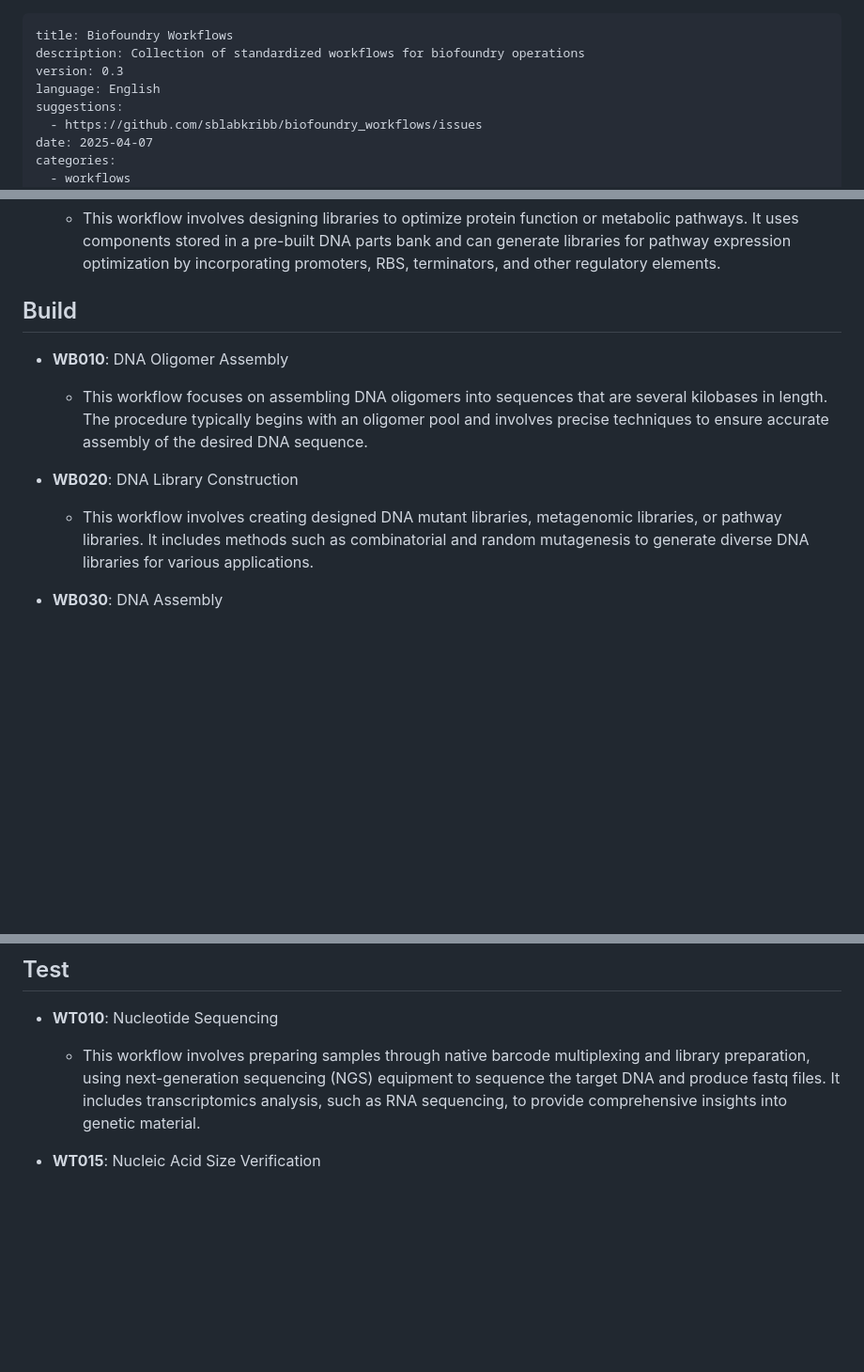
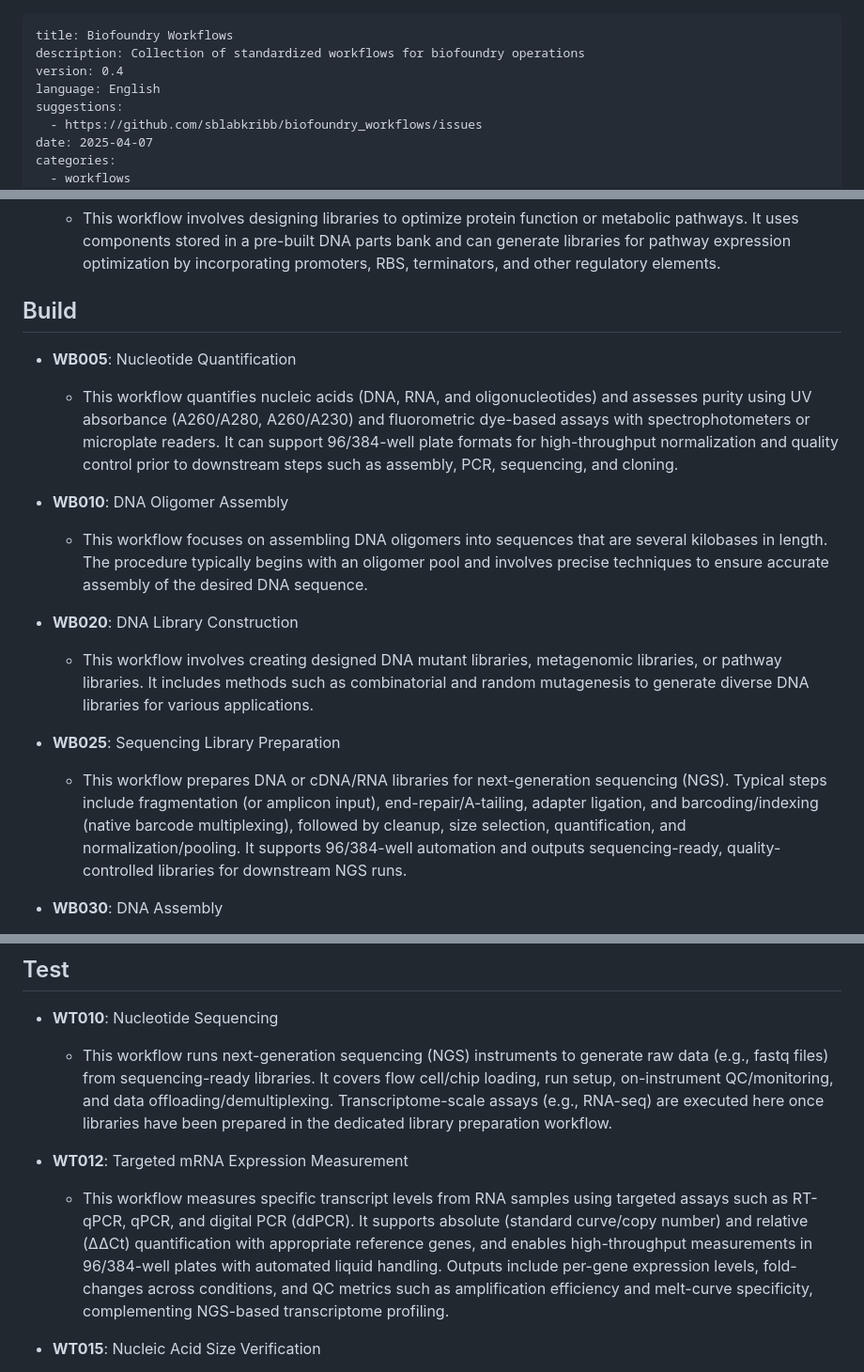
Before and after one commit to sblabkribb/biofoundry_workflows, a Markdown page: workflows/workflows_en.md, 3 parts joined by grey strips. Shown at 94% size. Drawn GitHub-style; blank space fills up the shorter version.

Commit message:
docs(workflows): 워크플로 대규모 업데이트(WB025/WB125/WT012/WT085/WT045/WT046) 및 WT010 정리
- WB025, WB125 추가

- WT012, WT085 추가

- WT045(동물세포 전용)로 수정, WT046(미생물) 신설

- WT010: 라이브러리 준비는 WB025에서 수행됨을 명시

````diff
--- a/workflows/workflows_en.md
+++ b/workflows/workflows_en.md
@@ -1,7 +1,7 @@
 ```
 title: Biofoundry Workflows
 description: Collection of standardized workflows for biofoundry operations
-version: 0.3
+version: 0.4
 language: English
 suggestions:
   - https://github.com/sblabkribb/biofoundry_workflows/issues
@@ -58,11 +58,17 @@ status: draft
 
 ## Build
 
+- **WB005**: Nucleotide Quantification
+  - This workflow quantifies nucleic acids (DNA, RNA, and oligonucleotides) and assesses purity using UV absorbance (A260/A280, A260/A230) and fluorometric dye-based assays with spectrophotometers or microplate readers. It can support 96/384-well plate formats for high-throughput normalization and quality control prior to downstream steps such as assembly, PCR, sequencing, and cloning.
+
 - **WB010**: DNA Oligomer Assembly
   - This workflow focuses on assembling DNA oligomers into sequences that are several kilobases in length. The procedure typically begins with an oligomer pool and involves precise techniques to ensure accurate assembly of the desired DNA sequence.
 
 - **WB020**: DNA Library Construction
   - This workflow involves creating designed DNA mutant libraries, metagenomic libraries, or pathway libraries. It includes methods such as combinatorial and random mutagenesis to generate diverse DNA libraries for various applications.
+
+- **WB025**: Sequencing Library Preparation
+  - This workflow prepares DNA or cDNA/RNA libraries for next-generation sequencing (NGS). Typical steps include fragmentation (or amplicon input), end-repair/A-tailing, adapter ligation, and barcoding/indexing (native barcode multiplexing), followed by cleanup, size selection, quantification, and normalization/pooling. It supports 96/384-well automation and outputs sequencing-ready, quality-controlled libraries for downstream NGS runs.
 
 - **WB030**: DNA Assembly
   - This workflow is dedicated to assembling double-stranded DNA fragments into sequences that are several kilobases or larger. It includes the assembly of multiple DNA fragments, such as parts or operon-level sequences, in a specific order to achieve the desired genetic construct.
@@ -109,7 +118,10 @@ status: draft
 ## Test
 
 - **WT010**: Nucleotide Sequencing
-  - This workflow involves preparing samples through native barcode multiplexing and library preparation, using next-generation sequencing (NGS) equipment to sequence the target DNA and produce fastq files. It includes transcriptomics analysis, such as RNA sequencing, to provide comprehensive insights into genetic material.
+  - This workflow runs next-generation sequencing (NGS) instruments to generate raw data (e.g., fastq files) from sequencing-ready libraries. It covers flow cell/chip loading, run setup, on-instrument QC/monitoring, and data offloading/demultiplexing. Transcriptome-scale assays (e.g., RNA-seq) are executed here once libraries have been prepared in the dedicated library preparation workflow.
+
+- **WT012**: Targeted mRNA Expression Measurement
+  - This workflow measures specific transcript levels from RNA samples using targeted assays such as RT-qPCR, qPCR, and digital PCR (ddPCR). It supports absolute (standard curve/copy number) and relative (ΔΔCt) quantification with appropriate reference genes, and enables high-throughput measurements in 96/384-well plates with automated liquid handling. Outputs include per-gene expression levels, fold-changes across conditions, and QC metrics such as amplification efficiency and melt-curve specificity, complementing NGS-based transcriptome profiling.
 
 - **WT015**: Nucleic Acid Size Verification
   - This workflow verifies the size and assesses the integrity of nucleic acid fragments (DNA or RNA) using electrophoretic separation techniques. Methods such as traditional agarose gel electrophoresis or capillary electrophoresis are employed to separate fragments based on size. Common applications include verifying PCR product sizes, confirming plasmid construction/linearization, checking restriction digest completeness, and assessing RNA quality.
````
Also changed, not shown: other parts of workflows/workflows_en.md (+12 -0 lines).
